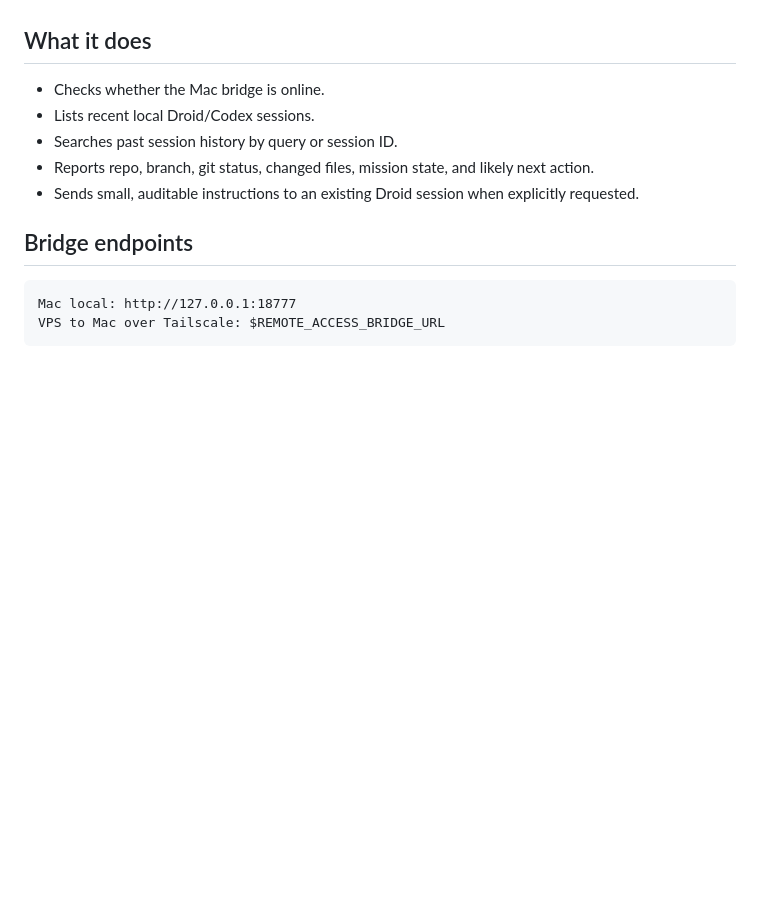
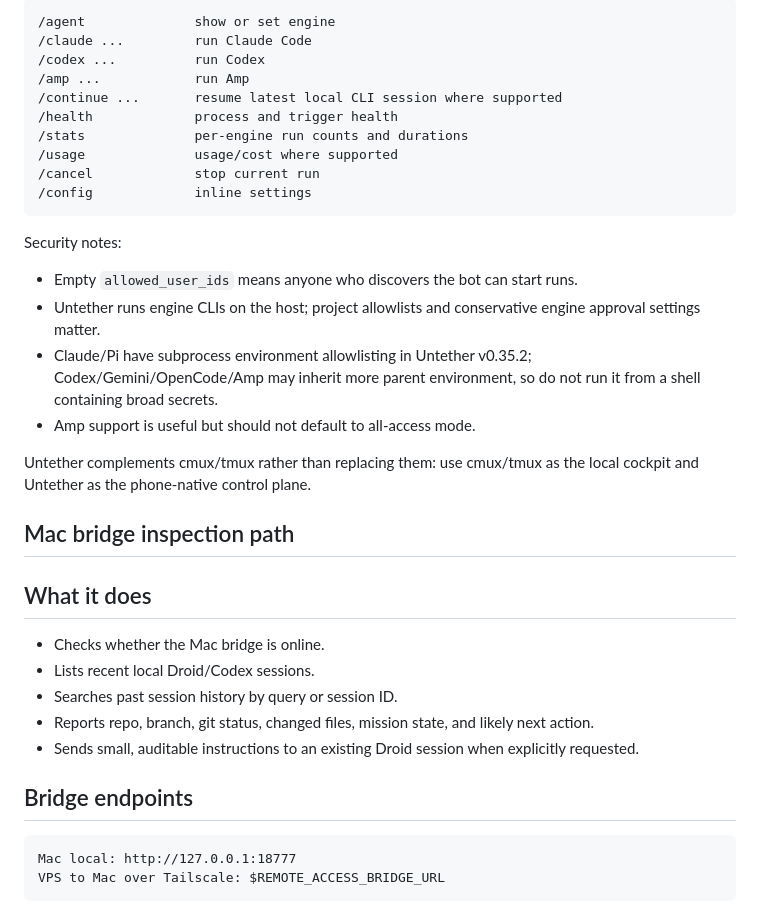
Before and after one commit to yourconscience/dotagents, a Markdown page: skills/remote-access/SKILL.md, the part around one of its changes. GitHub-like rendering; blank space fills up the shorter version.

````diff
--- a/skills/remote-access/SKILL.md
+++ b/skills/remote-access/SKILL.md
@@ -11,3 +75,26 @@ Do not use this for session transfer, live terminal sharing, tmux, Warp/TUI scra
+```text
+/agent              show or set engine
+/claude ...         run Claude Code
+/codex ...          run Codex
+/amp ...            run Amp
+/continue ...       resume latest local CLI session where supported
+/health             process and trigger health
+/stats              per-engine run counts and durations
+/usage              usage/cost where supported
+/cancel             stop current run
+/config             inline settings
+```
+
+Security notes:
+
+- Empty `allowed_user_ids` means anyone who discovers the bot can start runs.
+- Untether runs engine CLIs on the host; project allowlists and conservative engine approval settings matter.
+- Claude/Pi have subprocess environment allowlisting in Untether v0.35.2; Codex/Gemini/OpenCode/Amp may inherit more parent environment, so do not run it from a shell containing broad secrets.
+- Amp support is useful but should not default to all-access mode.
+
+Untether complements cmux/tmux rather than replacing them: use cmux/tmux as the local cockpit and Untether as the phone-native control plane.
+
+## Mac bridge inspection path
 
 ## What it does
 
````
Also changed, not shown: other parts of skills/remote-access/SKILL.md (+67 -3 lines), README.md (+1 -1 lines).
